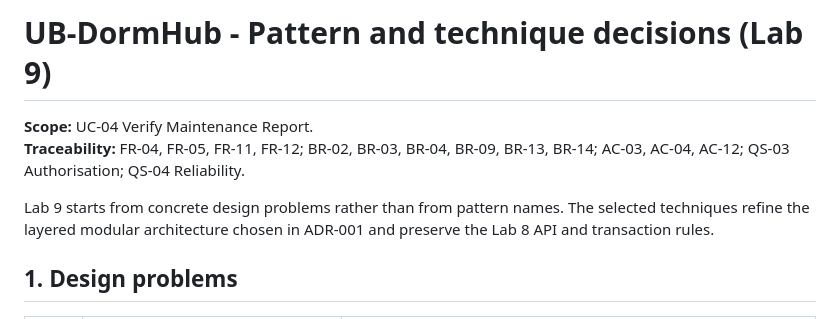
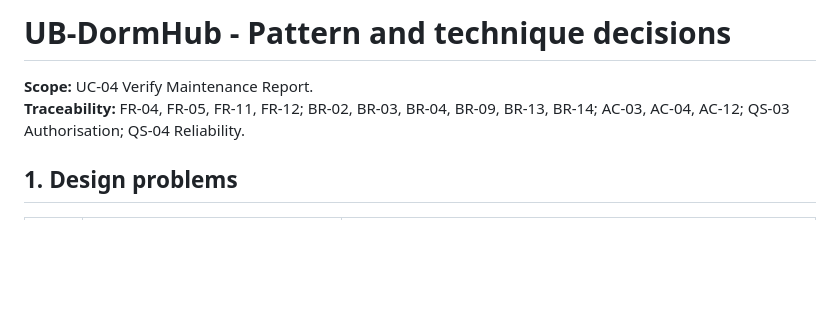
Before and after one commit to lasswellmahosi16-design/CSI473-UB-Residence-Management, a Markdown page: evidence/docs/pattern-decisions.md, the part around the change. GitHub-like rendering; blank space fills up the shorter version.

```diff
--- a/evidence/docs/pattern-decisions.md
+++ b/evidence/docs/pattern-decisions.md
@@ -1,9 +1,8 @@
-# UB-DormHub - Pattern and technique decisions (Lab 9)
+# UB-DormHub - Pattern and technique decisions
 
 **Scope:** UC-04 Verify Maintenance Report.
 **Traceability:** FR-04, FR-05, FR-11, FR-12; BR-02, BR-03, BR-04, BR-09, BR-13, BR-14; AC-03, AC-04, AC-12; QS-03 Authorisation; QS-04 Reliability.
 
-Lab 9 starts from concrete design problems rather than from pattern names. The selected techniques refine the layered modular architecture chosen in ADR-001 and preserve the Lab 8 API and transaction rules.
 
 ## 1. Design problems
 
```
